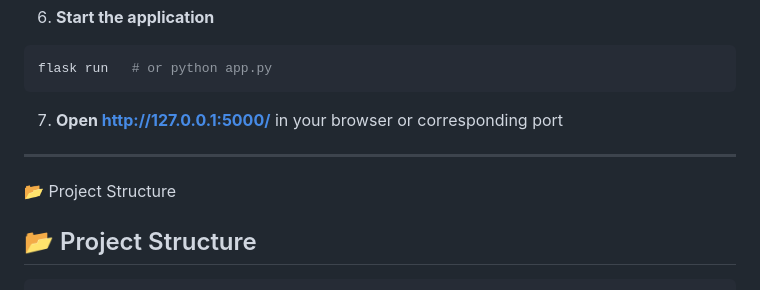
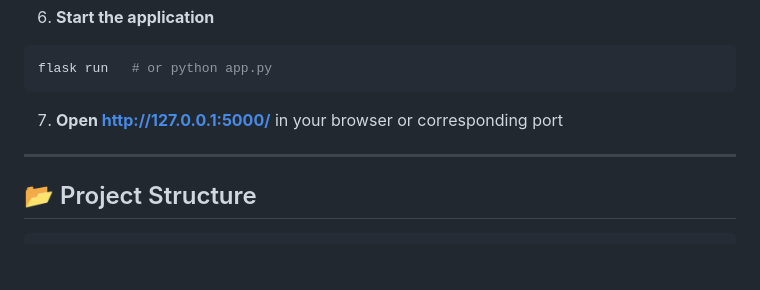
Before and after one commit to ShreyaVijaykumar/Recipe-Management-Website, a Markdown page: README.md, the part around the change printed below. Drawn GitHub-style; blank space fills up the shorter version.

````diff
--- a/README.md
+++ b/README.md
@@ -67,8 +67,6 @@ Features include **user authentication**, **image uploads**, **allergen tracking
 
 ---
 
-📂 Project Structure
-
 ## 📂 Project Structure
 
 ```text
````
Also changed, not shown: other parts of README.md (+2 -2 lines).
